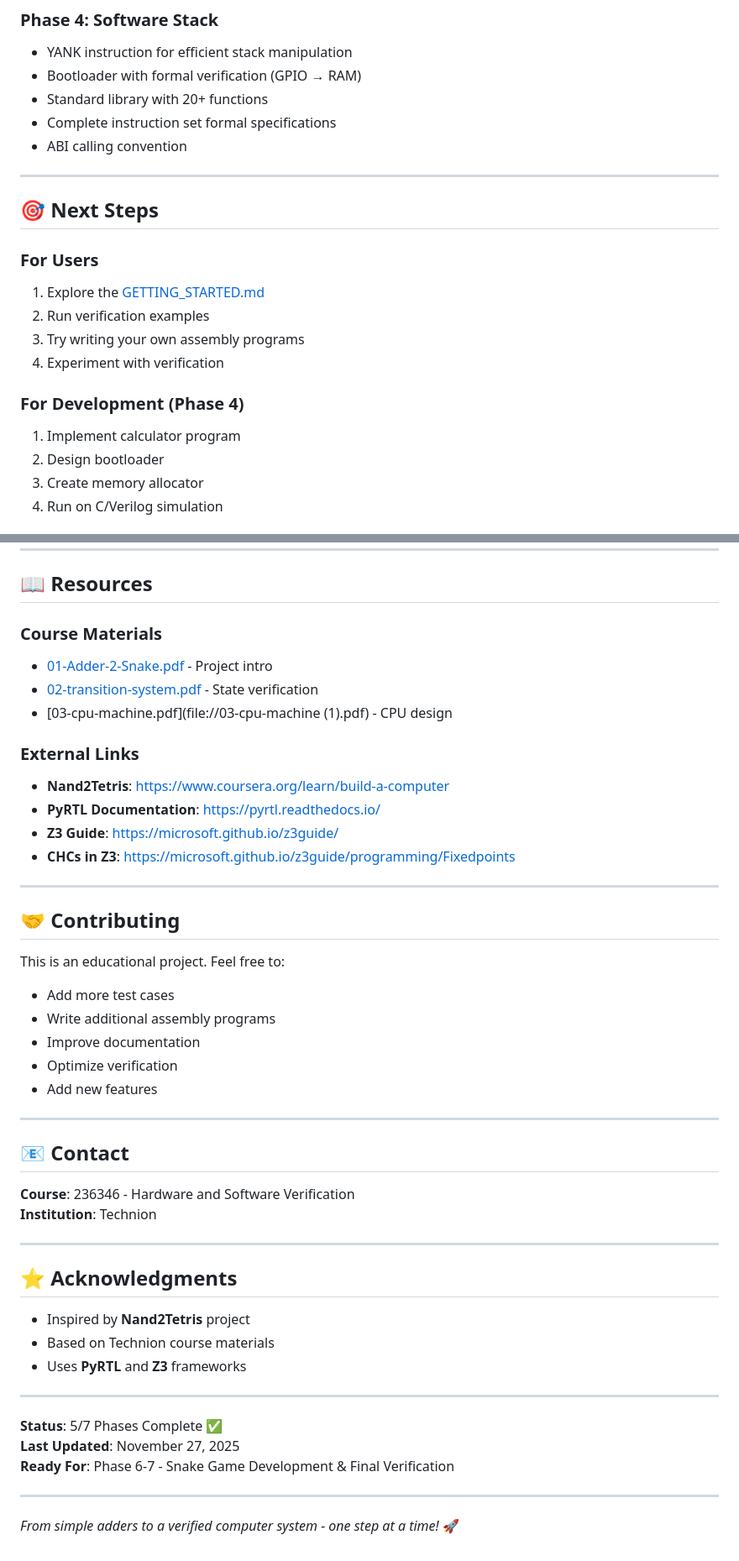
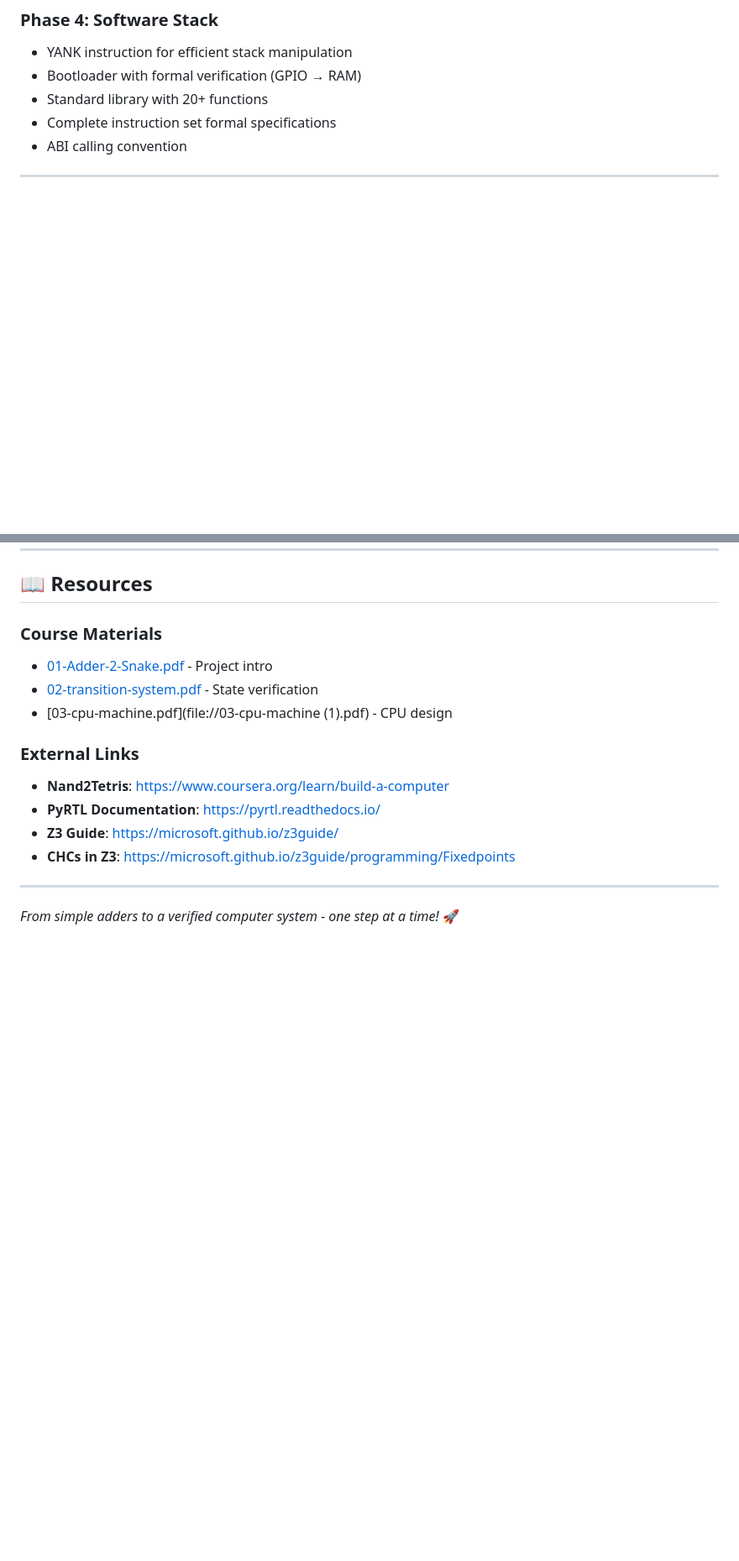
Before and after one commit to manarmahajna/techcs-236346, a Markdown page: README.md, 2 parts joined by grey strips. Shown at 84% size. Rendered like a GitHub page; blank space fills up the shorter version.

```diff
--- a/README.md
+++ b/README.md
@@ -262,19 +225,6 @@ By completing this project, you'll learn:
 
 ---
 
-## 🎯 **Next Steps**
-
-### For Users
-1. Explore the [GETTING_STARTED.md](GETTING_STARTED.md)
-2. Run verification examples
-3. Try writing your own assembly programs
-4. Experiment with verification
-
-### For Development (Phase 4)
-1. Implement calculator program
-2. Design bootloader
-3. Create memory allocator
-4. Run on C/Verilog simulation
 
 ---
 
@@ -293,36 +243,4 @@ By completing this project, you'll learn:
 
 ---
 
-## 🤝 **Contributing**
-
-This is an educational project. Feel free to:
-- Add more test cases
-- Write additional assembly programs
-- Improve documentation
-- Optimize verification
-- Add new features
-
----
-
-## 📧 **Contact**
-
-**Course**: 236346 - Hardware and Software Verification
-**Institution**: Technion
-
----
-
-## ⭐ **Acknowledgments**
-
-- Inspired by **Nand2Tetris** project
-- Based on Technion course materials
-- Uses **PyRTL** and **Z3** frameworks
-
----
-
-**Status**: 5/7 Phases Complete ✅
-**Last Updated**: November 27, 2025
-**Ready For**: Phase 6-7 - Snake Game Development & Final Verification
-
----
-
 *From simple adders to a verified computer system - one step at a time!* 🚀
```
Also changed, not shown: other parts of README.md (+3 -40 lines).
